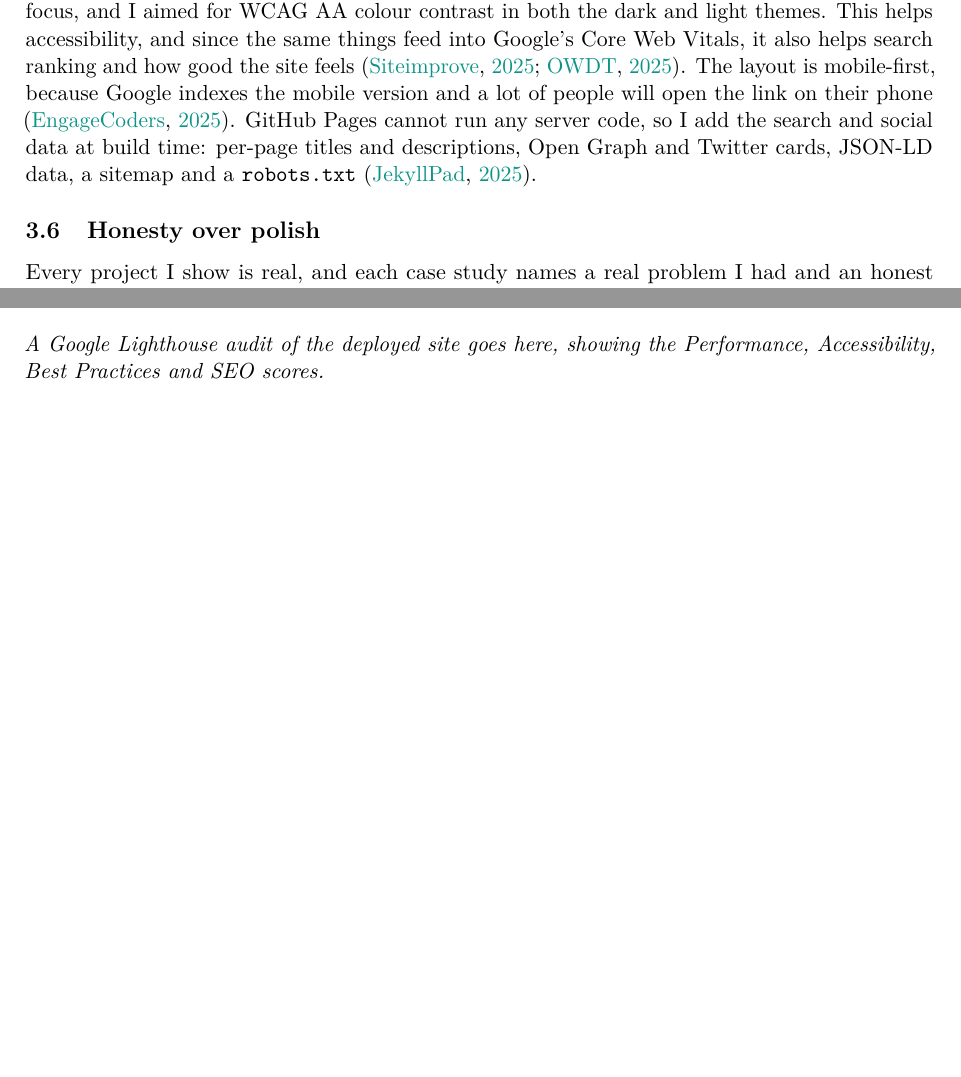
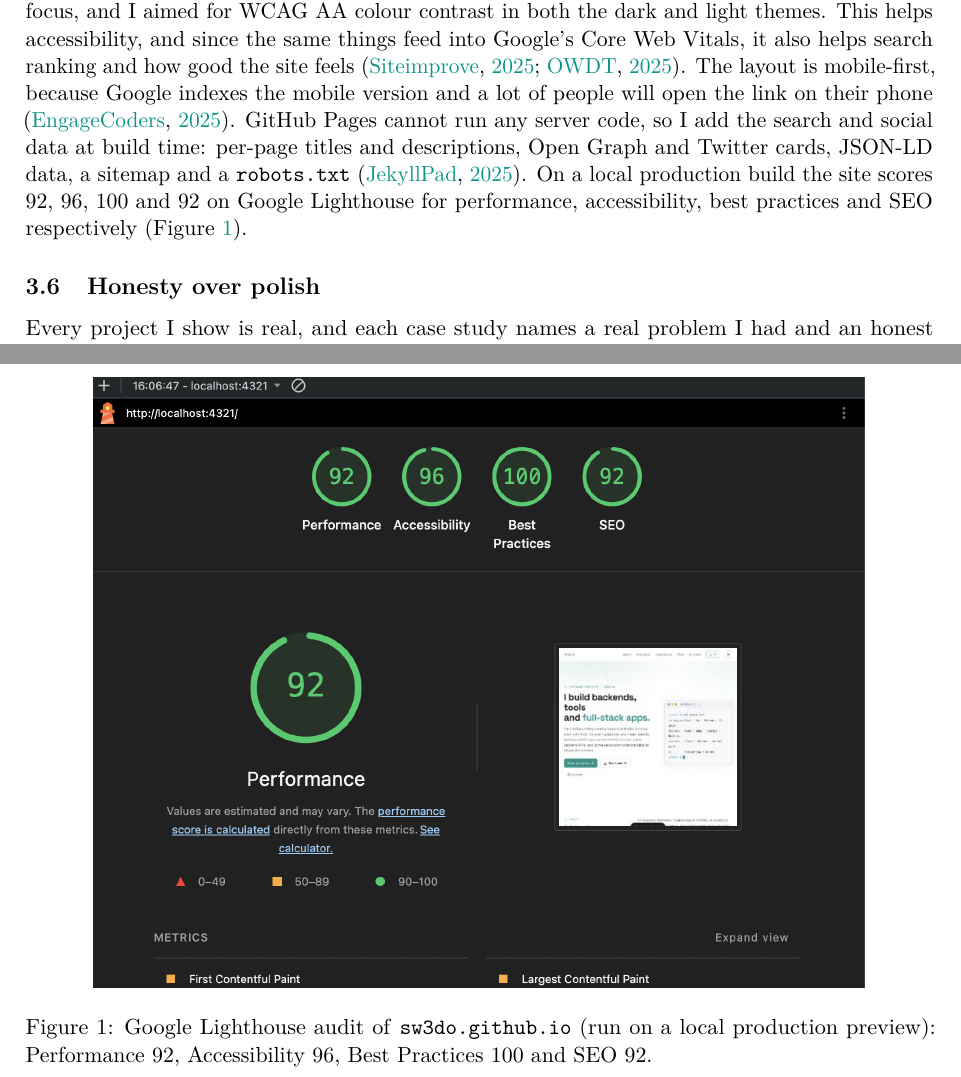
Before and after one commit to sw3do/sw3do.github.io, a LaTeX paper (report/report.tex): two parts of pages 3 and 5 of 5 before the commit and two parts of pages 3 and 6 of 6 after it, joined at a grey line, cut so that both start at the same text, the shorter picture padded with empty space. Compiled offline with pdfLaTeX.

Commit message:
Fix light-theme contrast, embed Lighthouse figure, polish report

```diff
--- a/report/report.tex
+++ b/report/report.tex
@@ -74,7 +74,7 @@
 The website is a static site built with Astro and deployed with GitHub Actions. By default Astro sends almost no JavaScript to the browser, which helps a lot with the speed and accessibility goals below, and its content collections make the case studies and blog easy to write and check \citep{astroDocs}. A static build also fits GitHub Pages well and gives me an automatic deploy every time I push.
 
 \subsection{Accessibility, performance and SEO}
-The site uses semantic HTML with a proper heading order, clear labels and visible keyboard focus, and I aimed for WCAG AA colour contrast in both the dark and light themes. This helps accessibility, and since the same things feed into Google's Core Web Vitals, it also helps search ranking and how good the site feels \citep{siteimproveCWV, owdt}. The layout is mobile-first, because Google indexes the mobile version and a lot of people will open the link on their phone \citep{engagecoders}. GitHub Pages cannot run any server code, so I add the search and social data at build time: per-page titles and descriptions, Open Graph and Twitter cards, JSON-LD data, a sitemap and a \texttt{robots.txt} \citep{jekyllpadSEO}.
+The site uses semantic HTML with a proper heading order, clear labels and visible keyboard focus, and I aimed for WCAG AA colour contrast in both the dark and light themes. This helps accessibility, and since the same things feed into Google's Core Web Vitals, it also helps search ranking and how good the site feels \citep{siteimproveCWV, owdt}. The layout is mobile-first, because Google indexes the mobile version and a lot of people will open the link on their phone \citep{engagecoders}. GitHub Pages cannot run any server code, so I add the search and social data at build time: per-page titles and descriptions, Open Graph and Twitter cards, JSON-LD data, a sitemap and a \texttt{robots.txt} \citep{jekyllpadSEO}. On a local production build the site scores 92, 96, 100 and 92 on Google Lighthouse for performance, accessibility, best practices and SEO respectively (Figure~\ref{fig:lighthouse}).
 
 \subsection{Honesty over polish}
 Every project I show is real, and each case study names a real problem I had and an honest ``what I would improve next''. Vague claims with no detail are exactly the kind of thing that makes a portfolio look fake or AI-written \citep{learnist}, so I tried to keep the text specific and honest instead of decorative.
@@ -135,7 +135,12 @@
 \appendix
 \section{Lighthouse Audit}
 \IfFileExists{assets/lighthouse.png}{%
-  \begin{center}\includegraphics[width=0.85\textwidth]{assets/lighthouse.png}\end{center}%
+  \begin{figure}[t]
+    \centering
+    \includegraphics[width=0.85\textwidth]{assets/lighthouse.png}
+    \caption{Google Lighthouse audit of \texttt{sw3do.github.io} (run on a local production preview): Performance~92, Accessibility~96, Best Practices~100 and SEO~92.}
+    \label{fig:lighthouse}
+  \end{figure}%
 }{%
   \textit{A Google Lighthouse audit of the deployed site goes here, showing the Performance, Accessibility, Best Practices and SEO scores.}%
 }
```
Also changed, not shown: report/assets/lighthouse.png (added), report/report.pdf, report/report.tex (4 more changed lines), 2 other files.
